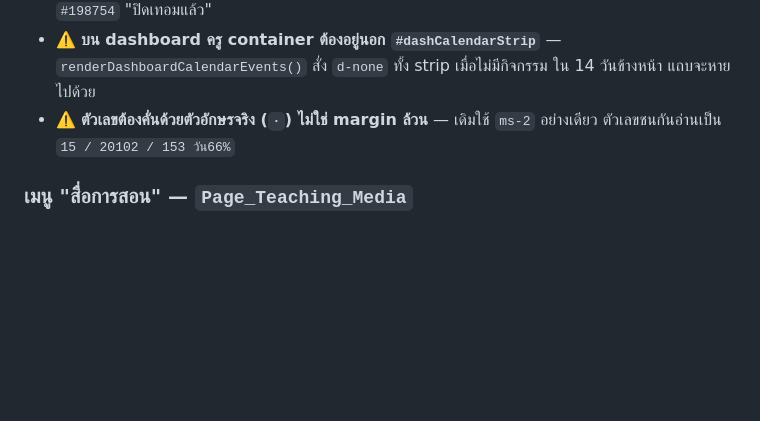
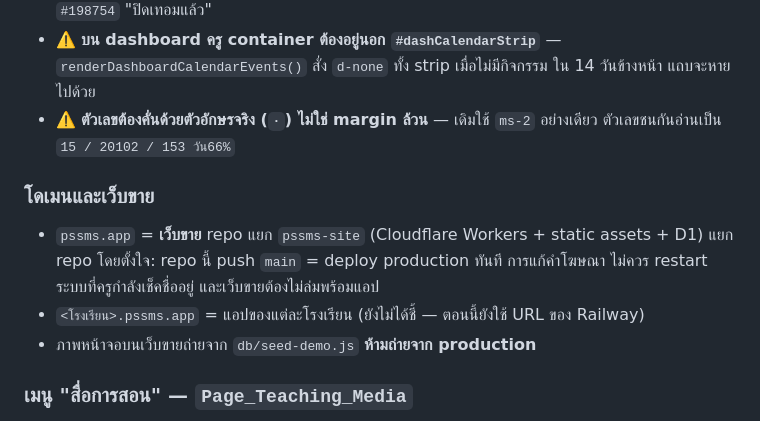
Before and after one commit to NorthSKK/PSSMS-web, a Markdown page: CLAUDE.md, the part around the change. Rendered like a GitHub page; blank space fills up the shorter version.

```diff
--- a/CLAUDE.md
+++ b/CLAUDE.md
@@ -751,6 +751,14 @@ function section(fn) {
 - ⚠️ **ตัวเลขต้องคั่นด้วยตัวอักษรจริง (`·`) ไม่ใช่ margin ล้วน** — เดิมใช้ `ms-2`
   อย่างเดียว ตัวเลขชนกันอ่านเป็น `15 / 20102 / 153 วัน66%`
 
+### โดเมนและเว็บขาย
+
+- `pssms.app` = **เว็บขาย** repo แยก `pssms-site` (Cloudflare Workers + static assets + D1)
+  แยก repo โดยตั้งใจ: repo นี้ push `main` = deploy production ทันที การแก้คำโฆษณา
+  ไม่ควร restart ระบบที่ครูกำลังเช็คชื่ออยู่ และเว็บขายต้องไม่ล่มพร้อมแอป
+- `<โรงเรียน>.pssms.app` = แอปของแต่ละโรงเรียน (ยังไม่ได้ชี้ — ตอนนี้ยังใช้ URL ของ Railway)
+- ภาพหน้าจอบนเว็บขายถ่ายจาก `db/seed-demo.js` **ห้ามถ่ายจาก production**
+
 ### เมนู "สื่อการสอน" — `Page_Teaching_Media`
 
 หน้ารวมการ์ดสื่อการเรียนการสอน คลิกแล้วเปิดในแท็บใหม่
```
Also changed, not shown: WEB_DEV.md (+12 -0 lines).
